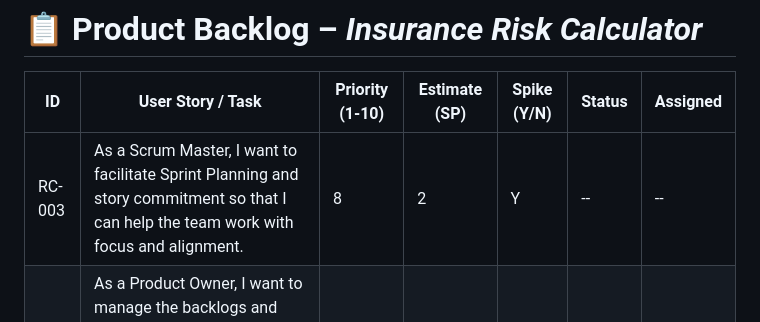
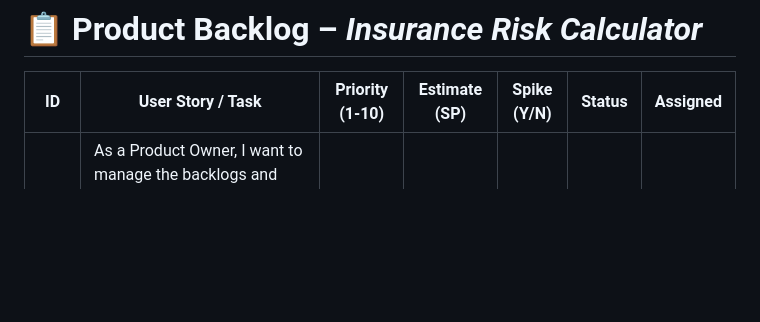
Before and after one commit to JaysonMatula/gettingToKnowEachOtherHIRC, a Markdown page: backlogs/product-backlog.md, the part around the change. GitHub-like rendering; blank space fills up the shorter version.

```diff
--- a/backlogs/product-backlog.md
+++ b/backlogs/product-backlog.md
@@ -8,7 +8,6 @@ permalink: /backlogs/product-backlog/
 
 | **ID** | **User Story / Task** | **Priority (1-10)** | **Estimate (SP)** | **Spike (Y/N)** | **Status** | **Assigned** |
 |--------|------------------------|--------------|--------------|------------|--------------|--------------|
-| RC-003 | As a Scrum Master, I want to facilitate Sprint Planning and story commitment so that I can help the team work with focus and alignment. | 8 | 2 | Y | -- | -- |
 | RC-002 | As a Product Owner, I want to manage the backlogs and focus on the Minimum Viable Product (MVP) and prioritize stories so that I can deliver value to users by the end of the sprint. | 8 | 2 | Y | -- | -- |
 | RC-004 | As a developer, I want to create a GitHub organization and repos for clients and servers so that I can collaborate using centralized version control. | 2 | 2 | Y | -- | -- |
 | RC-005 | As a developer, I want to set up GitHub client and server repositories along with connected Azure Static Web App and Node.js servers so that I can deploy and test code collaboratively in the cloud. | 7 | 5 | Y | -- | -- |
```
